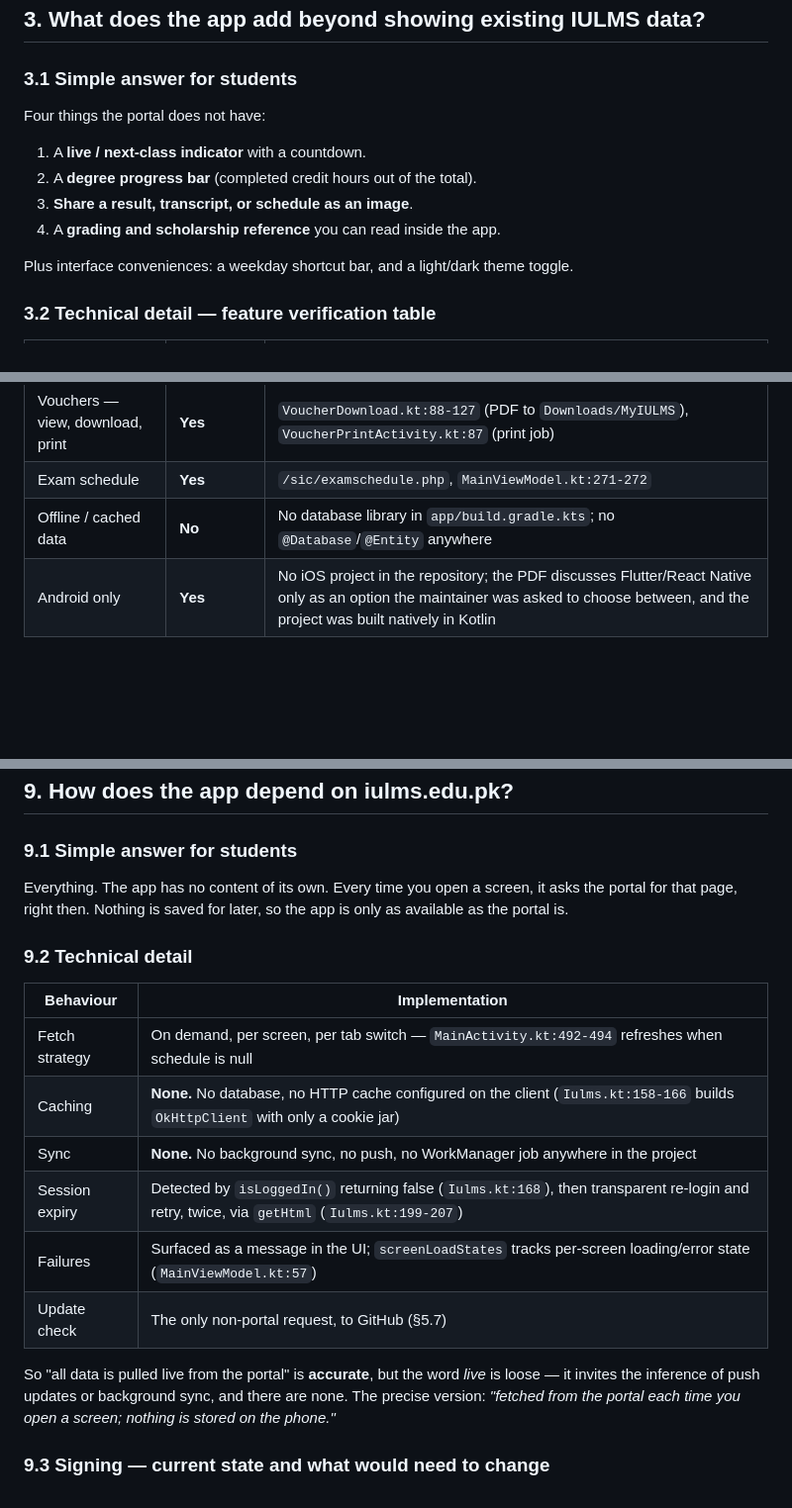
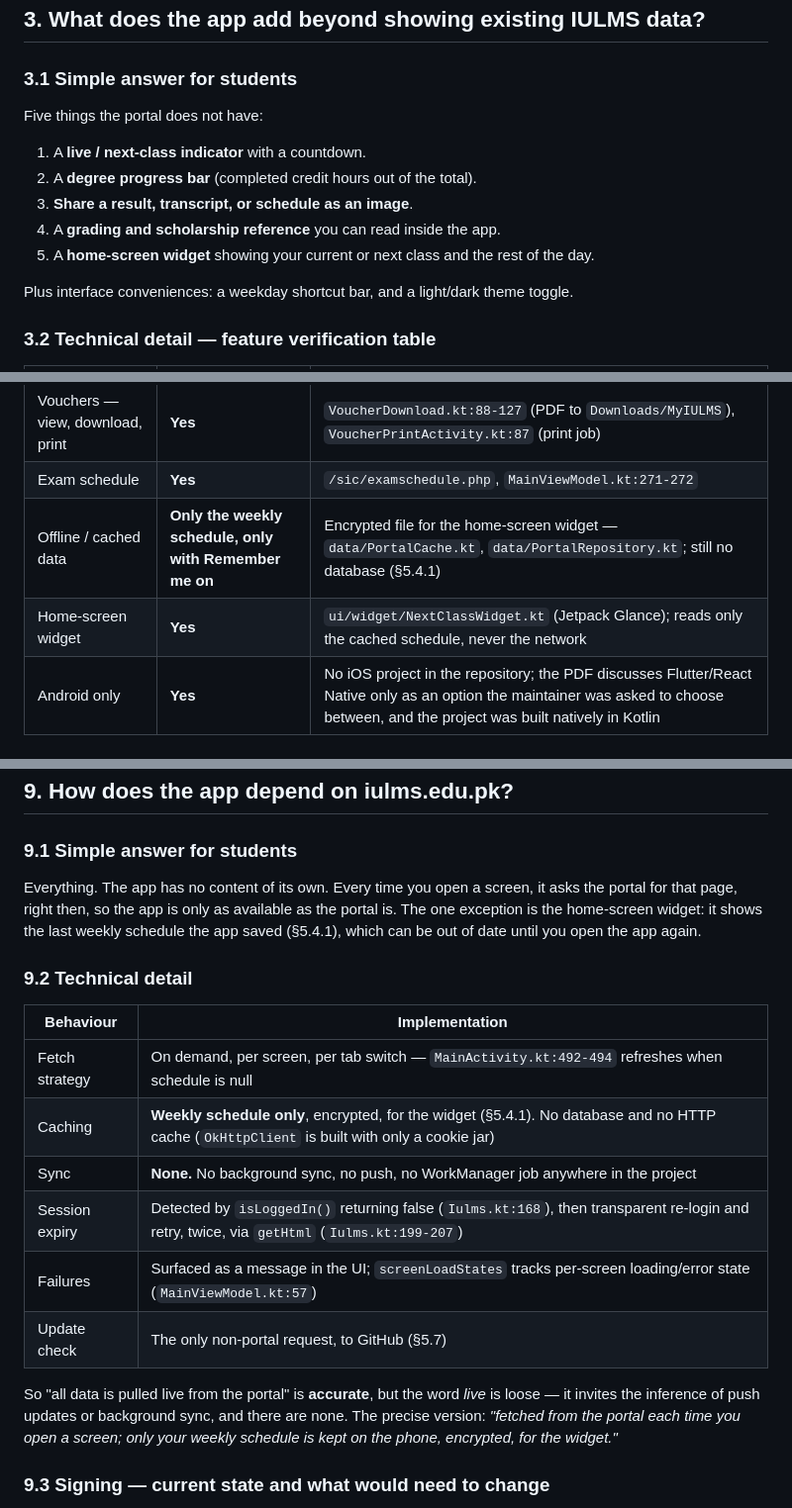
Before and after one commit to Muhammmad-Ashhad-Ansari/MyIULMS, a Markdown page: docs/student-trust-and-community-faq.md, 3 parts joined by grey strips. Shown at 99% size. Rendered like a GitHub page; blank space fills up the shorter version.

```diff
--- a/docs/student-trust-and-community-faq.md
+++ b/docs/student-trust-and-community-faq.md
@@ -93,12 +95,13 @@ The contribution is navigation and presentation, not new data. The app opens on
 
 ### 3.1 Simple answer for students
 
-Four things the portal does not have:
+Five things the portal does not have:
 
 1. A **live / next-class indicator** with a countdown.
 2. A **degree progress bar** (completed credit hours out of the total).
 3. **Share a result, transcript, or schedule as an image**.
 4. A **grading and scholarship reference** you can read inside the app.
+5. A **home-screen widget** showing your current or next class and the rest of the day.
 
 Plus interface conveniences: a weekday shortcut bar, and a light/dark theme toggle.
 
@@ -116,7 +119,8 @@ Plus interface conveniences: a weekday shortcut bar, and a light/dark theme togg
 | Light / dark theme | **Yes** | `MainActivity.kt:108-136`, persisted in `iulms_ui` SharedPreferences |
 | Vouchers — view, download, print | **Yes** | `VoucherDownload.kt:88-127` (PDF to `Downloads/MyIULMS`), `VoucherPrintActivity.kt:87` (print job) |
 | Exam schedule | **Yes** | `/sic/examschedule.php`, `MainViewModel.kt:271-272` |
-| Offline / cached data | **No** | No database library in `app/build.gradle.kts`; no `@Database`/`@Entity` anywhere |
+| Offline / cached data | **Only the weekly schedule, only with Remember me on** | Encrypted file for the home-screen widget — `data/PortalCache.kt`, `data/PortalRepository.kt`; still no database (§5.4.1) |
+| Home-screen widget | **Yes** | `ui/widget/NextClassWidget.kt` (Jetpack Glance); reads only the cached schedule, never the network |
 | Android only | **Yes** | No iOS project in the repository; the PDF discusses Flutter/React Native only as an option the maintainer was asked to choose between, and the project was built natively in Kotlin |
 
 ### 3.3 Limits / unknowns
@@ -409,20 +430,20 @@ Students are equally welcome to build from source and use the official portal. B
 
 ### 9.1 Simple answer for students
 
-Everything. The app has no content of its own. Every time you open a screen, it asks the portal for that page, right then. Nothing is saved for later, so the app is only as available as the portal is.
+Everything. The app has no content of its own. Every time you open a screen, it asks the portal for that page, right then, so the app is only as available as the portal is. The one exception is the home-screen widget: it shows the last weekly schedule the app saved (§5.4.1), which can be out of date until you open the app again.
 
 ### 9.2 Technical detail
 
 | Behaviour | Implementation |
 |---|---|
 | Fetch strategy | On demand, per screen, per tab switch — `MainActivity.kt:492-494` refreshes when schedule is null |
-| Caching | **None.** No database, no HTTP cache configured on the client (`Iulms.kt:158-166` builds `OkHttpClient` with only a cookie jar) |
+| Caching | **Weekly schedule only**, encrypted, for the widget (§5.4.1). No database and no HTTP cache (`OkHttpClient` is built with only a cookie jar) |
 | Sync | **None.** No background sync, no push, no WorkManager job anywhere in the project |
 | Session expiry | Detected by `isLoggedIn()` returning false (`Iulms.kt:168`), then transparent re-login and retry, twice, via `getHtml` (`Iulms.kt:199-207`) |
 | Failures | Surfaced as a message in the UI; `screenLoadStates` tracks per-screen loading/error state (`MainViewModel.kt:57`) |
 | Update check | The only non-portal request, to GitHub (§5.7) |
 
-So "all data is pulled live from the portal" is **accurate**, but the word *live* is loose — it invites the inference of push updates or background sync, and there are none. The precise version: *"fetched from the portal each time you open a screen; nothing is stored on the phone."*
+So "all data is pulled live from the portal" is **accurate**, but the word *live* is loose — it invites the inference of push updates or background sync, and there are none. The precise version: *"fetched from the portal each time you open a screen; only your weekly schedule is kept on the phone, encrypted, for the widget."*
 
 ### 9.3 Signing — current state and what would need to change
 
```
Also changed, not shown: other parts of docs/student-trust-and-community-faq.md (+26 -7 lines).
